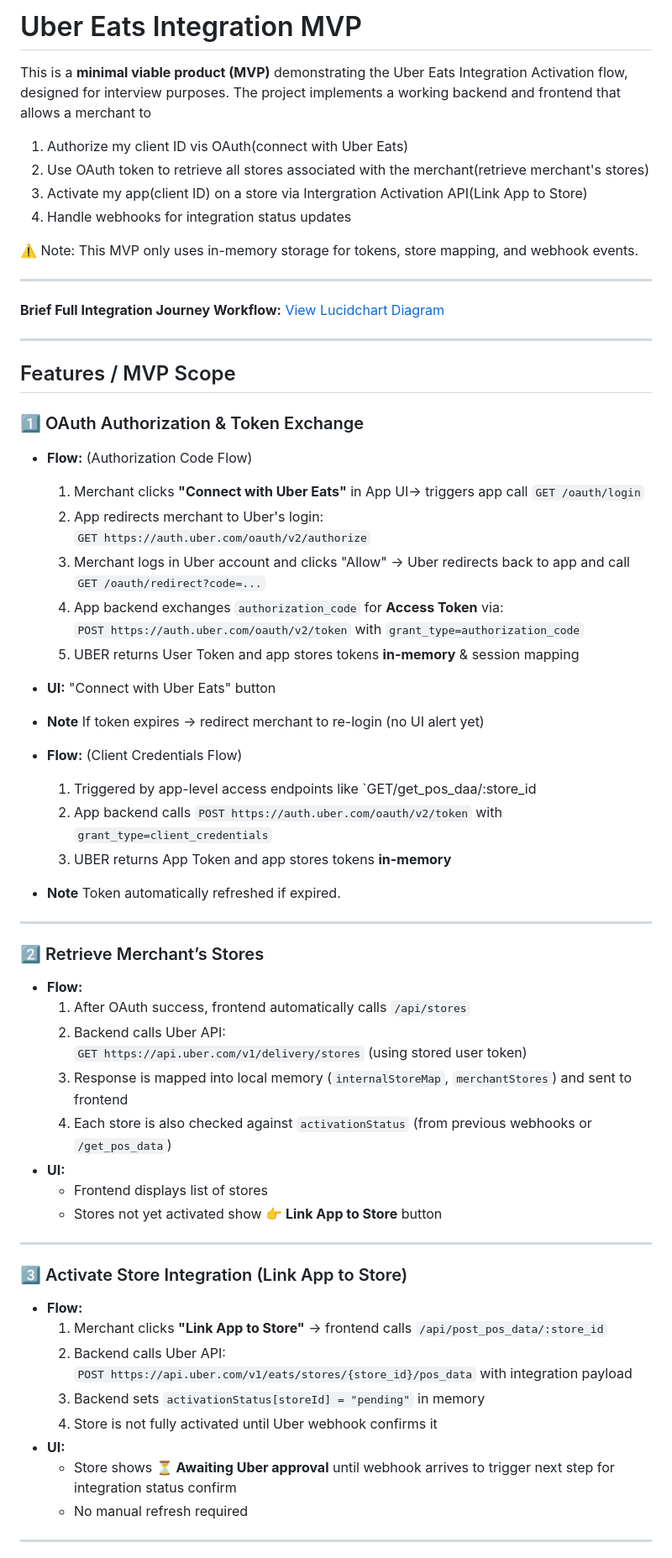
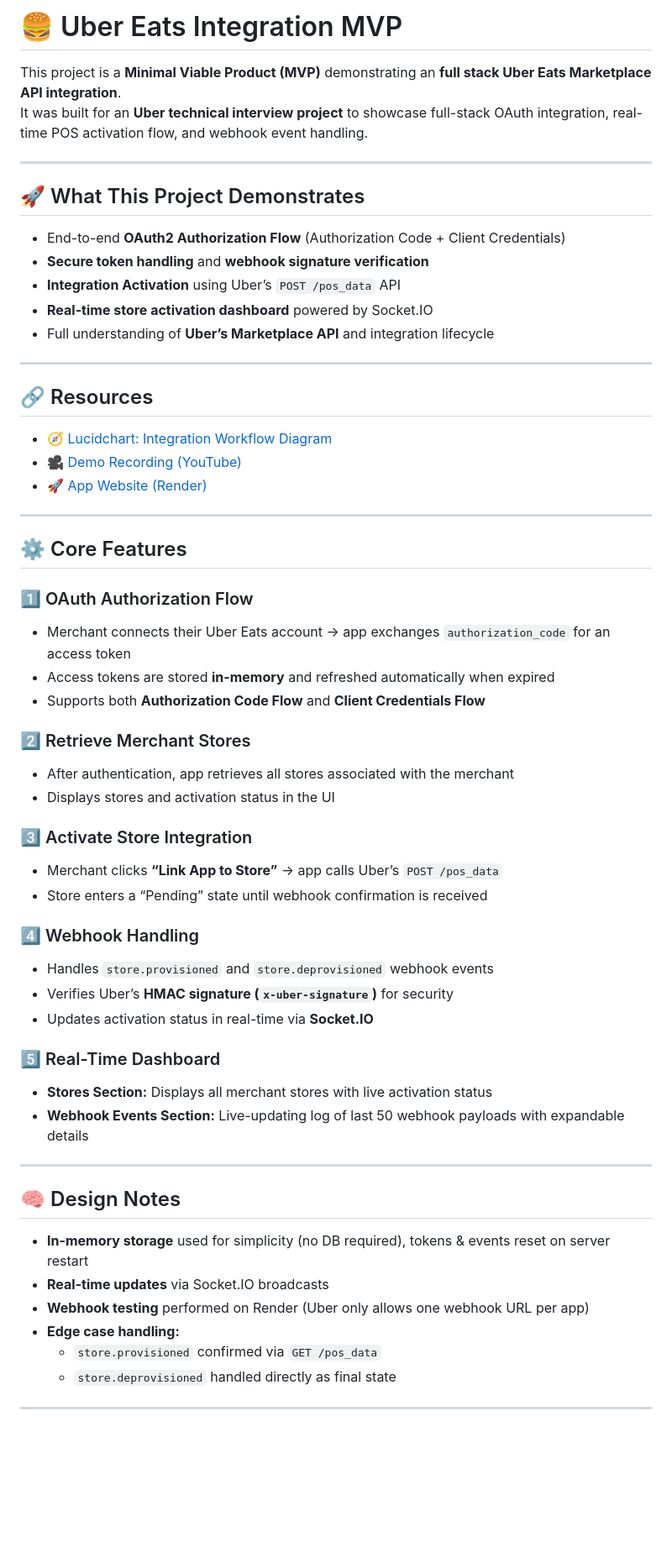
Before and after one commit to barlillian/uberliz, a Markdown page: README.md, the part around the change printed below. Shown: that part at 84% size. GitHub-like rendering; blank space fills up the shorter version.

```diff
--- a/README.md
+++ b/README.md
@@ -1,64 +1,59 @@
-# Uber Eats Integration MVP
+# 🍔 Uber Eats Integration MVP
 
-This is a **minimal viable product (MVP)** demonstrating the Uber Eats Integration Activation flow, designed for interview purposes. The project implements a working backend and frontend that allows a merchant to
-  1. Authorize my client ID vis OAuth(connect with Uber Eats)
-  2. Use OAuth token to retrieve all stores associated with the merchant(retrieve merchant's stores)
-  3. Activate my app(client ID) on a store via Intergration Activation API(Link App to Store)
-  4. Handle webhooks for integration status updates
-
-⚠️ Note: This MVP only uses in-memory storage for tokens, store mapping, and webhook events.
+This project is a **Minimal Viable Product (MVP)** demonstrating an **full stack Uber Eats Marketplace API integration**.
+It was built for an **Uber technical interview project** to showcase full-stack OAuth integration, real-time POS activation flow, and webhook event handling.
 
 ---
 
-**Brief Full Integration Journey Workflow:** [View Lucidchart Diagram](https://lucid.app/lucidchart/9ba4efa2-d7ea-4072-a5b6-03264c81cbe2/edit?invitationId=inv_ffb6cfa4-ab55-4434-b9c7-dffcf0a19bcb&page=0_0#)
+## 🚀 What This Project Demonstrates
+- End-to-end **OAuth2 Authorization Flow** (Authorization Code + Client Credentials)
+- **Secure token handling** and **webhook signature verification**
+- **Integration Activation** using Uber’s `POST /pos_data` API
+- **Real-time store activation dashboard** powered by Socket.IO
+- Full understanding of **Uber’s Marketplace API** and integration lifecycle
 
 ---
 
-## Features / MVP Scope
-
-### 1️⃣ OAuth Authorization & Token Exchange
-- **Flow:** (Authorization Code Flow)
-  1. Merchant clicks **"Connect with Uber Eats"** in App UI→ triggers app call `GET /oauth/login`
-  2. App redirects merchant to Uber's login:
-     `GET https://auth.uber.com/oauth/v2/authorize`
-  3. Merchant logs in Uber account and clicks "Allow" → Uber redirects back to app and call `GET /oauth/redirect?code=...`
-  4. App backend exchanges `authorization_code` for **Access Token** via:
-     `POST https://auth.uber.com/oauth/v2/token` with  `grant_type=authorization_code`
-  5. UBER returns User Token and app stores tokens **in-memory** & session mapping
-- **UI:** "Connect with Uber Eats" button
-- **Note** If token expires → redirect merchant to re-login (no UI alert yet)
-
-- **Flow:** (Client Credentials Flow)
-  1. Triggered by app-level access endpoints like `GET/get_pos_daa/:store_id
-  2. App backend calls `POST https://auth.uber.com/oauth/v2/token` with `grant_type=client_credentials`
-  3. UBER returns App Token and app stores tokens **in-memory**
-- **Note** Token automatically refreshed if expired.
+## 🔗 Resources
+- 🧭 [Lucidchart: Integration Workflow Diagram](https://lucid.app/lucidchart/9ba4efa2-d7ea-4072-a5b6-03264c81cbe2/edit?invitationId=inv_ffb6cfa4-ab55-4434-b9c7-dffcf0a19bcb&page=0_0#)
+- 🎥 [Demo Recording (YouTube)](https://www.youtube.com/watch?v=OcUnDGxT8rY)
+- 🚀 [App Website (Render)](https://uberliz.onrender.com/)
 
 ---
 
-### 2️⃣ Retrieve Merchant’s Stores
-- **Flow:**
-  1. After OAuth success, frontend automatically calls `/api/stores`
-  2. Backend calls Uber API:
-     `GET https://api.uber.com/v1/delivery/stores` (using stored user token)
-  3. Response is mapped into local memory (`internalStoreMap`, `merchantStores`) and sent to frontend
-  4. Each store is also checked against `activationStatus` (from previous webhooks or `/get_pos_data`)
-- **UI:**
-  - Frontend displays list of stores
-  - Stores not yet activated show **👉 Link App to Store** button
+## ⚙️ Core Features
+
+### 1️⃣ OAuth Authorization Flow
+- Merchant connects their Uber Eats account → app exchanges `authorization_code` for an access token
+- Access tokens are stored **in-memory** and refreshed automatically when expired
+- Supports both **Authorization Code Flow** and **Client Credentials Flow**
+
+### 2️⃣ Retrieve Merchant Stores
+- After authentication, app retrieves all stores associated with the merchant
+- Displays stores and activation status in the UI
+
+### 3️⃣ Activate Store Integration
+- Merchant clicks **“Link App to Store”** → app calls Uber’s `POST /pos_data`
+- Store enters a “Pending” state until webhook confirmation is received
+
+### 4️⃣ Webhook Handling
+- Handles `store.provisioned` and `store.deprovisioned` webhook events
+- Verifies Uber’s **HMAC signature (`x-uber-signature`)** for security
+- Updates activation status in real-time via **Socket.IO**
+
+### 5️⃣ Real-Time Dashboard
+- **Stores Section:** Displays all merchant stores with live activation status
+- **Webhook Events Section:** Live-updating log of last 50 webhook payloads with expandable details
 
 ---
 
-### 3️⃣ Activate Store Integration (Link App to Store)
-- **Flow:**
-  1. Merchant clicks **"Link App to Store"** → frontend calls `/api/post_pos_data/:store_id`
-  2. Backend calls Uber API:
-     `POST https://api.uber.com/v1/eats/stores/{store_id}/pos_data` with integration payload
-  3. Backend sets `activationStatus[storeId] = "pending"` in memory
-  4. Store is not fully activated until Uber webhook confirms it
-- **UI:**
-  - Store shows **⏳ Awaiting Uber approval** until webhook arrives to trigger next step for integration status confirm
-  - No manual refresh required
+## 🧠 Design Notes
+- **In-memory storage** used for simplicity (no DB required), tokens & events reset on server restart
+- **Real-time updates** via Socket.IO broadcasts
+- **Webhook testing** performed on Render (Uber only allows one webhook URL per app)
+- **Edge case handling:**
+  - `store.provisioned` confirmed via `GET /pos_data`
+  - `store.deprovisioned` handled directly as final state
 
 ---
 
```
Also changed, not shown: other parts of README.md (+26 -66 lines).
